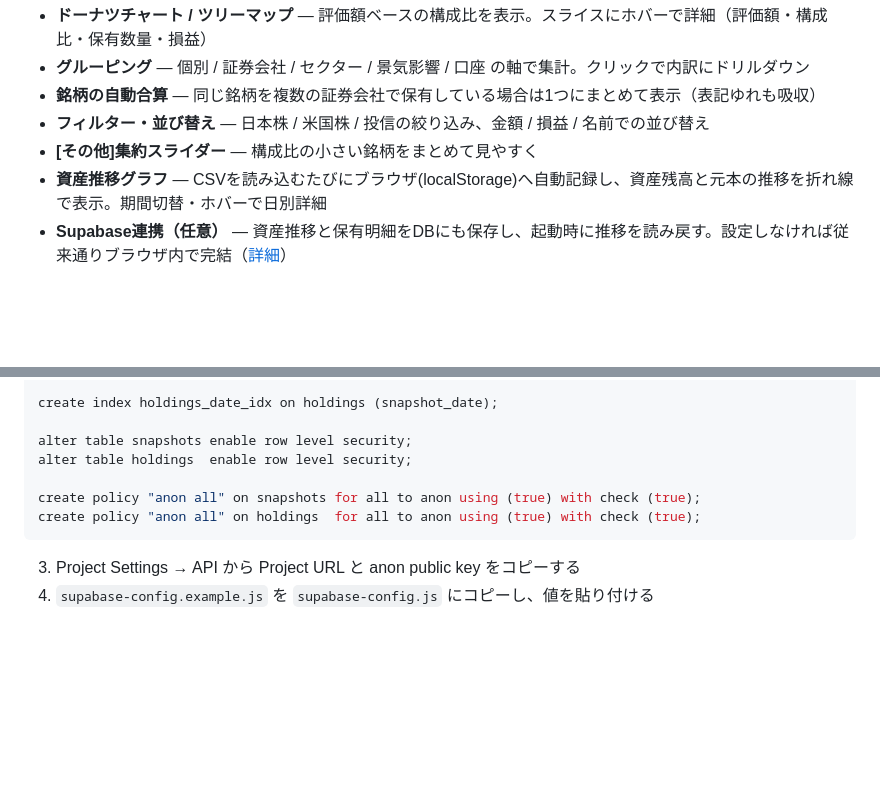
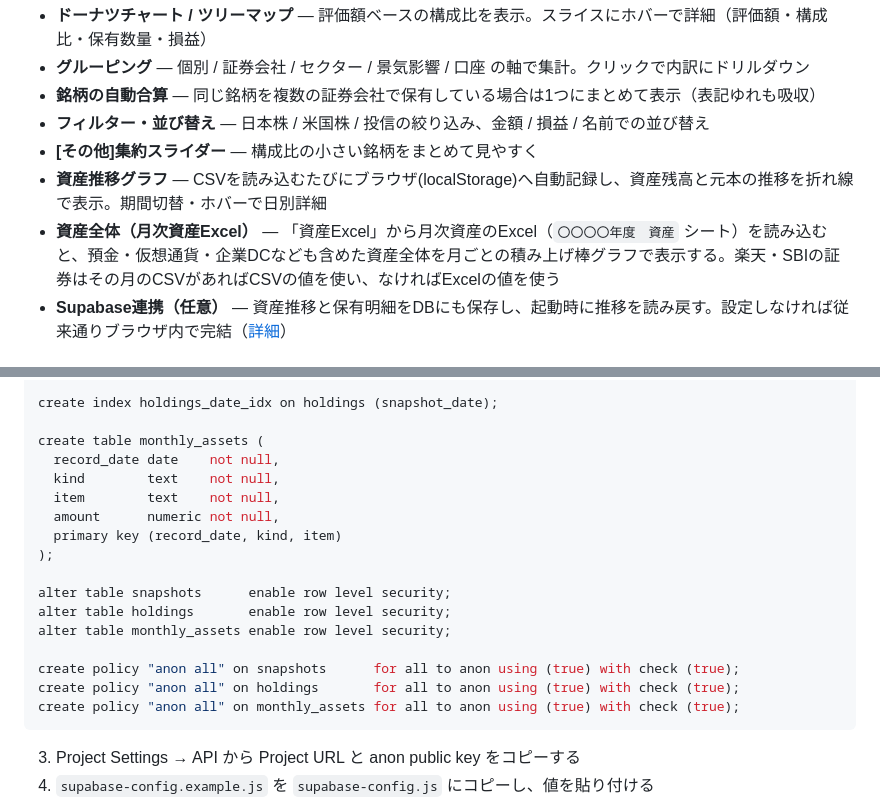
Before and after one commit to ken-irie/stock-portfolio-dashboard, a Markdown page: README.md, 2 parts joined by grey strips. Rendered like a GitHub page; blank space fills up the shorter version.

Commit message:
READMEに資産全体と月次資産テーブルを追記する
Co-Authored-By: Claude Opus 5.5 <noreply@anthropic.com>

````diff
--- a/README.md
+++ b/README.md
@@ -33,6 +33,7 @@ SBI証券・楽天証券の保有証券CSVを読み込んで、資産ポート
 - **フィルター・並び替え** — 日本株 / 米国株 / 投信の絞り込み、金額 / 損益 / 名前での並び替え
 - **[その他]集約スライダー** — 構成比の小さい銘柄をまとめて見やすく
 - **資産推移グラフ** — CSVを読み込むたびにブラウザ(localStorage)へ自動記録し、資産残高と元本の推移を折れ線で表示。期間切替・ホバーで日別詳細
+- **資産全体（月次資産Excel）** — 「資産Excel」から月次資産のExcel（`〇〇〇〇年度　資産` シート）を読み込むと、預金・仮想通貨・企業DCなども含めた資産全体を月ごとの積み上げ棒グラフで表示する。楽天・SBIの証券はその月のCSVがあればCSVの値を使い、なければExcelの値を使う
 - **Supabase連携（任意）** — 資産推移と保有明細をDBにも保存し、起動時に推移を読み戻す。設定しなければ従来通りブラウザ内で完結（[詳細](#supabase連携任意)）
 
 ## 対応CSV形式
@@ -79,11 +80,21 @@ create table holdings (
 
 create index holdings_date_idx on holdings (snapshot_date);
 
-alter table snapshots enable row level security;
-alter table holdings  enable row level security;
+create table monthly_assets (
+  record_date date    not null,
+  kind        text    not null,
+  item        text    not null,
+  amount      numeric not null,
+  primary key (record_date, kind, item)
+);
 
-create policy "anon all" on snapshots for all to anon using (true) with check (true);
-create policy "anon all" on holdings  for all to anon using (true) with check (true);
+alter table snapshots      enable row level security;
+alter table holdings       enable row level security;
+alter table monthly_assets enable row level security;
+
+create policy "anon all" on snapshots      for all to anon using (true) with check (true);
+create policy "anon all" on holdings       for all to anon using (true) with check (true);
+create policy "anon all" on monthly_assets for all to anon using (true) with check (true);
 ```
 
 3. Project Settings → API から Project URL と anon public key をコピーする
````
